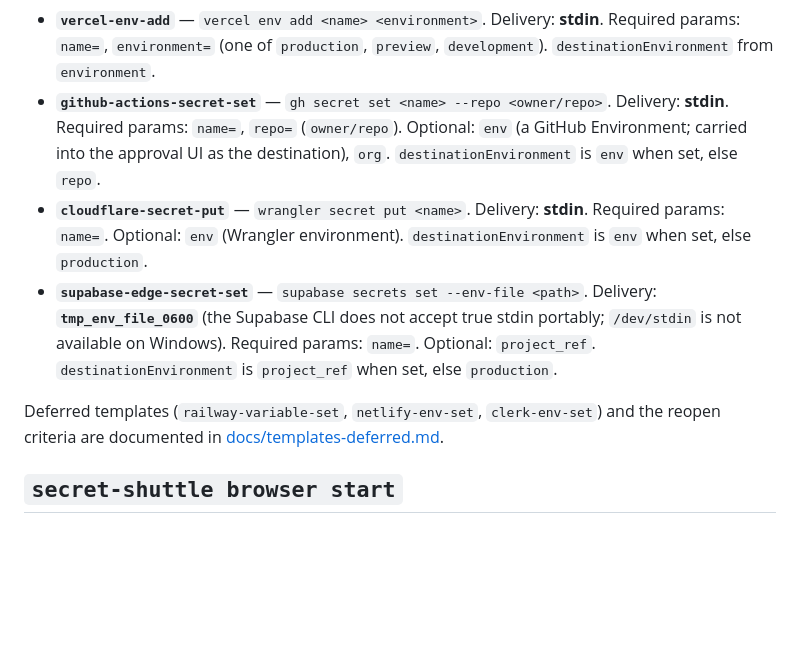
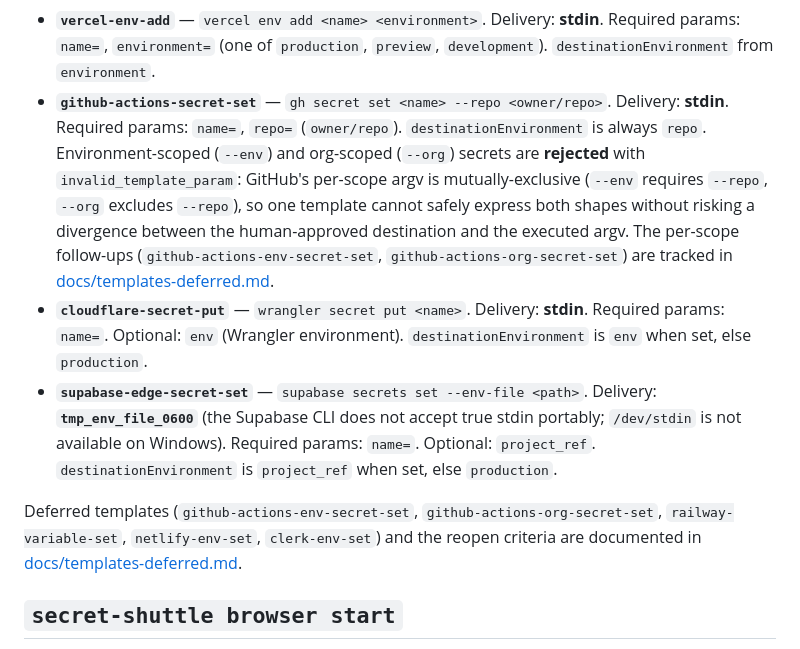
Before and after one commit to pdumicz/secret-shuttle, a Markdown page: docs/cli-reference.md, the part around the change. Drawn GitHub-style; blank space fills up the shorter version.

Commit message:
docs(cli-reference): correct github-actions-secret-set entry; list deferred gh variants (user Minor)
The CLI reference still claimed github-actions-secret-set accepts optional
env/org params and that destinationEnvironment is "env when set, else repo".
That contradicts the post-Round-6 code (src/daemon/templates/builtin/github-actions-secret-set.ts:
both env and org are REJECTED with invalid_template_param via ENV_ORG_REJECTION,
and destinationEnvironment is always p["repo"]). The doc would have misled
users into calling a rejected path.

Two fixes:

1. Line 105 (the github-actions-secret-set bullet): drop the "Optional: env/org"
   claim; state destinationEnvironment is always repo; explain WHY env/org are
   rejected (mutually-exclusive argv shape — --env requires --repo, --org
   excludes --repo — so one template cannot safely express both without risking
   a divergence between the human-approved destination and the executed argv);
   point at the per-scope follow-ups in templates-deferred.md.

2. Line 109 (the deferred-templates pointer): expand the list to include
   github-actions-env-secret-set and github-actions-org-secret-set, which are
   already documented in docs/templates-deferred.md but were missing from this
   cross-reference.

Verification: typecheck clean, npm test 489/489, check-pack OK (105 files —
docs/cli-reference.md is bundled in the npm tarball per the package.json
files array).

No runtime behavior change; doc-only fix.

Co-Authored-By: Claude Opus 4.7 (1M context) <noreply@anthropic.com>

```diff
--- a/docs/cli-reference.md
+++ b/docs/cli-reference.md
@@ -102,11 +102,11 @@ Each template delivers the secret to the provider CLI either via **true stdin**
 Built-in templates today:
 
 - **`vercel-env-add`** — `vercel env add <name> <environment>`. Delivery: **stdin**. Required params: `name=`, `environment=` (one of `production`, `preview`, `development`). `destinationEnvironment` from `environment`.
-- **`github-actions-secret-set`** — `gh secret set <name> --repo <owner/repo>`. Delivery: **stdin**. Required params: `name=`, `repo=` (`owner/repo`). Optional: `env` (a GitHub Environment; carried into the approval UI as the destination), `org`. `destinationEnvironment` is `env` when set, else `repo`.
+- **`github-actions-secret-set`** — `gh secret set <name> --repo <owner/repo>`. Delivery: **stdin**. Required params: `name=`, `repo=` (`owner/repo`). `destinationEnvironment` is always `repo`. Environment-scoped (`--env`) and org-scoped (`--org`) secrets are **rejected** with `invalid_template_param`: GitHub's per-scope argv is mutually-exclusive (`--env` requires `--repo`, `--org` excludes `--repo`), so one template cannot safely express both shapes without risking a divergence between the human-approved destination and the executed argv. The per-scope follow-ups (`github-actions-env-secret-set`, `github-actions-org-secret-set`) are tracked in [docs/templates-deferred.md](./templates-deferred.md).
 - **`cloudflare-secret-put`** — `wrangler secret put <name>`. Delivery: **stdin**. Required params: `name=`. Optional: `env` (Wrangler environment). `destinationEnvironment` is `env` when set, else `production`.
 - **`supabase-edge-secret-set`** — `supabase secrets set --env-file <path>`. Delivery: **`tmp_env_file_0600`** (the Supabase CLI does not accept true stdin portably; `/dev/stdin` is not available on Windows). Required params: `name=`. Optional: `project_ref`. `destinationEnvironment` is `project_ref` when set, else `production`.
 
-Deferred templates (`railway-variable-set`, `netlify-env-set`, `clerk-env-set`) and the reopen criteria are documented in [docs/templates-deferred.md](./templates-deferred.md).
+Deferred templates (`github-actions-env-secret-set`, `github-actions-org-secret-set`, `railway-variable-set`, `netlify-env-set`, `clerk-env-set`) and the reopen criteria are documented in [docs/templates-deferred.md](./templates-deferred.md).
 
 ## `secret-shuttle browser start`
 
```
